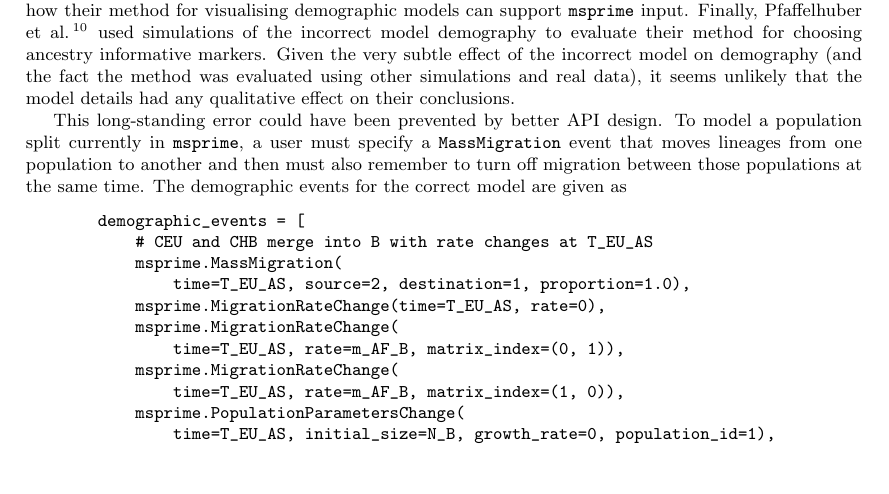
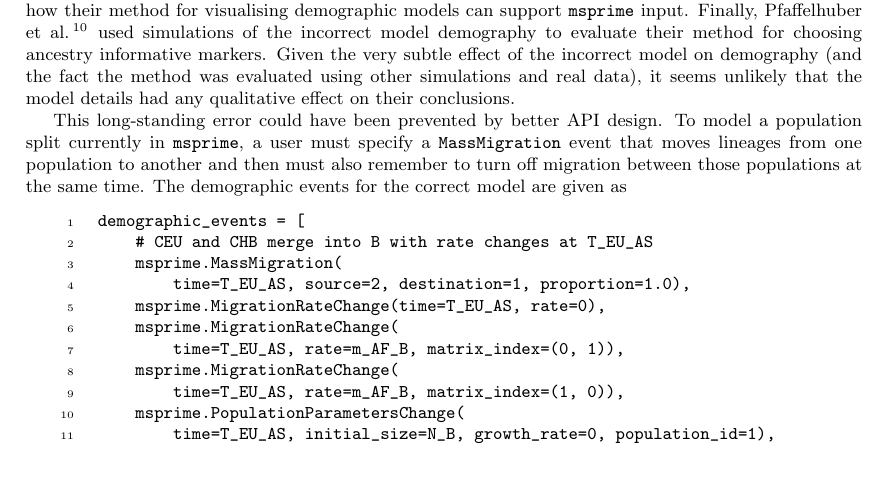
Before and after one commit to jeromekelleher/msprime-model-errors, a LaTeX document (paper.tex): part of page 2 of 8, cut so that both start at the same text. Compiled offline with pdfLaTeX.

Commit message:
added line numbers to code where we were referring to it

```diff
--- a/paper.tex
+++ b/paper.tex
@@ -163,7 +163,7 @@ The demographic events for the correct model are given as
 
 
 %\begin{minted}[linenos,highlightlines={15},numbersep=5pt]{python}
-\begin{Verbatim}[xleftmargin=.5in]
+\begin{Verbatim}[numbers=left, xleftmargin=.5in]
 demographic_events = [
     # CEU and CHB merge into B with rate changes at T_EU_AS
     msprime.MassMigration(
```
